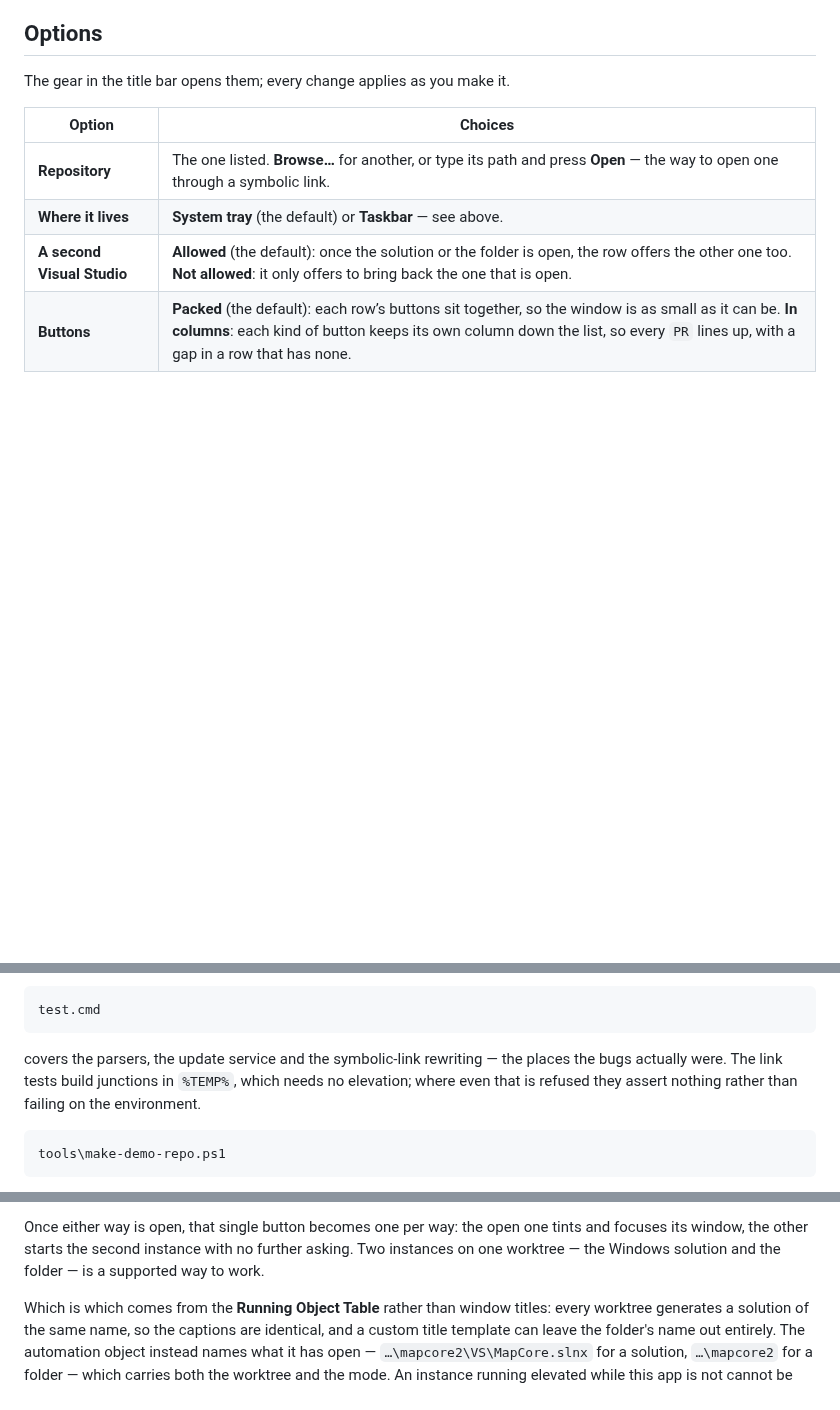
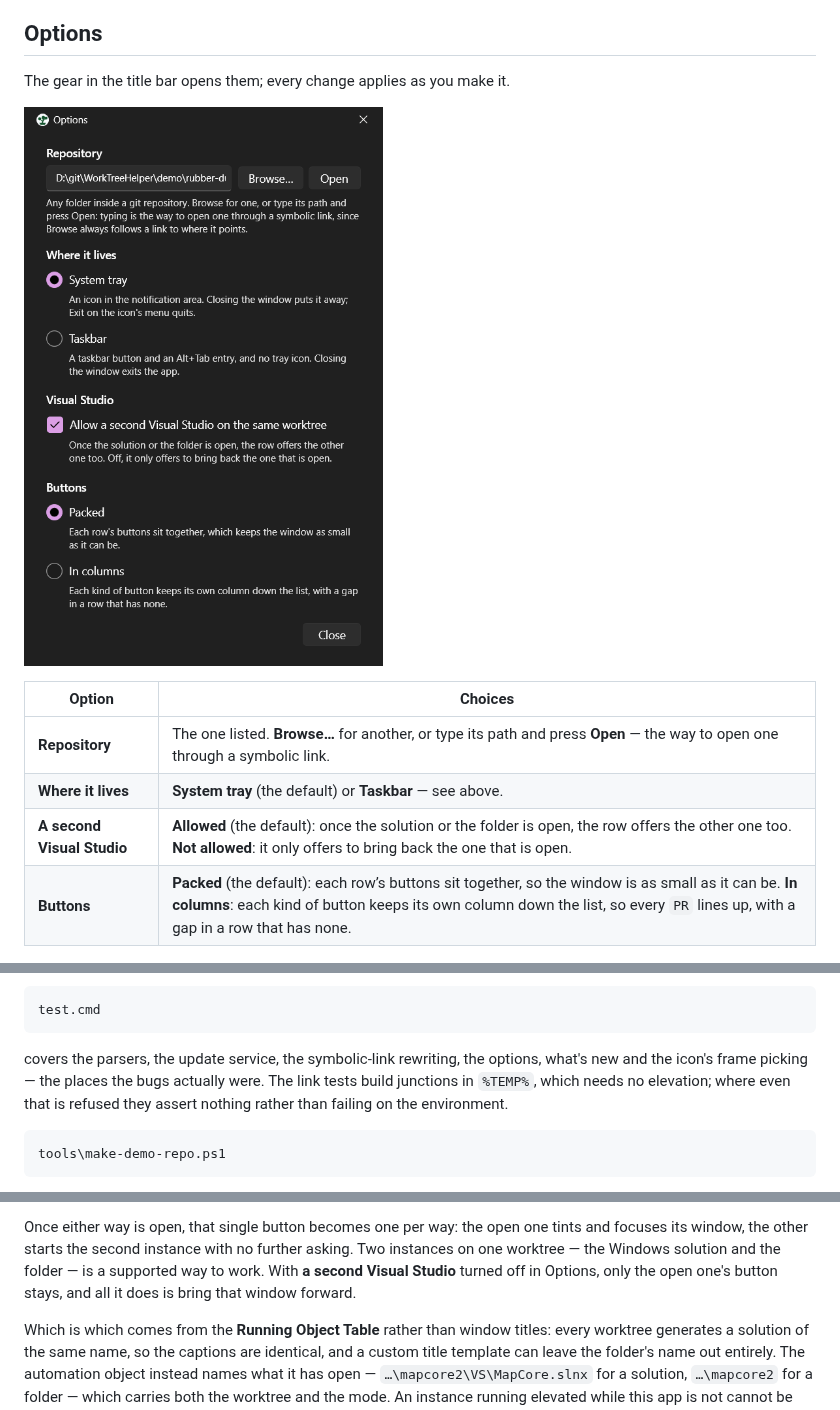
Before and after one commit to gonenbeneish-mapcore/WorkTreeHelper, a Markdown page: README.md, 3 parts joined by grey strips. GitHub-like rendering; pictures changed too: docs/options.png (added); blank space fills up the shorter version.

Commit message:
Release 1.5.0
The changelog section loses its unreleased, and the README gains a picture of Options,
the second-Visual-Studio option in its Visual Studio section, and the files added since.

Co-Authored-By: Claude Opus 5.5 <noreply@anthropic.com>

````diff
--- a/README.md
+++ b/README.md
@@ -53,6 +53,8 @@ straight away.
 ## Options
 
 The gear in the title bar opens them; every change applies as you make it.
+
+![The Options window: the repository's path with Browse and Open, where the app lives, whether a second Visual Studio is allowed, and how the buttons are laid out](docs/options.png)
 
 | Option | Choices |
 |---|---|
@@ -128,8 +130,8 @@ for. Drawn at each size rather than scaled down from one large bitmap, so 16px s
 test.cmd
 ```
 
-covers the parsers, the update service and the symbolic-link rewriting — the places the bugs
-actually were. The link tests build junctions in `%TEMP%`, which needs no elevation; where even
+covers the parsers, the update service, the symbolic-link rewriting, the options, what's new and
+the icon's frame picking — the places the bugs actually were. The link tests build junctions in `%TEMP%`, which needs no elevation; where even
 that is refused they assert nothing rather than failing on the environment.
 
 ```powershell
@@ -170,7 +172,9 @@ While nothing has the worktree open, one button asks which way in is wanted:
 
 Once either way is open, that single button becomes one per way: the open one tints and focuses
 its window, the other starts the second instance with no further asking. Two instances on one
-worktree — the Windows solution and the folder — is a supported way to work.
+worktree — the Windows solution and the folder — is a supported way to work. With **a second
+Visual Studio** turned off in Options, only the open one's button stays, and all it does is
+bring that window forward.
 
 Which is which comes from the **Running Object Table** rather than window titles: every worktree
 generates a solution of the same name, so the captions are identical, and a custom title template
````
Also changed, not shown: other parts of README.md (+3 -1 lines), CHANGELOG.md (+1 -1 lines).
